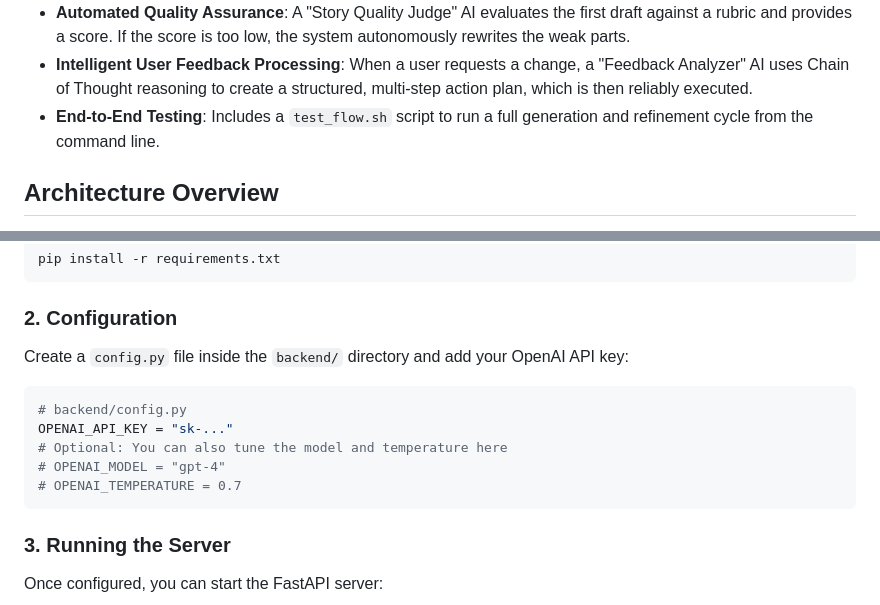
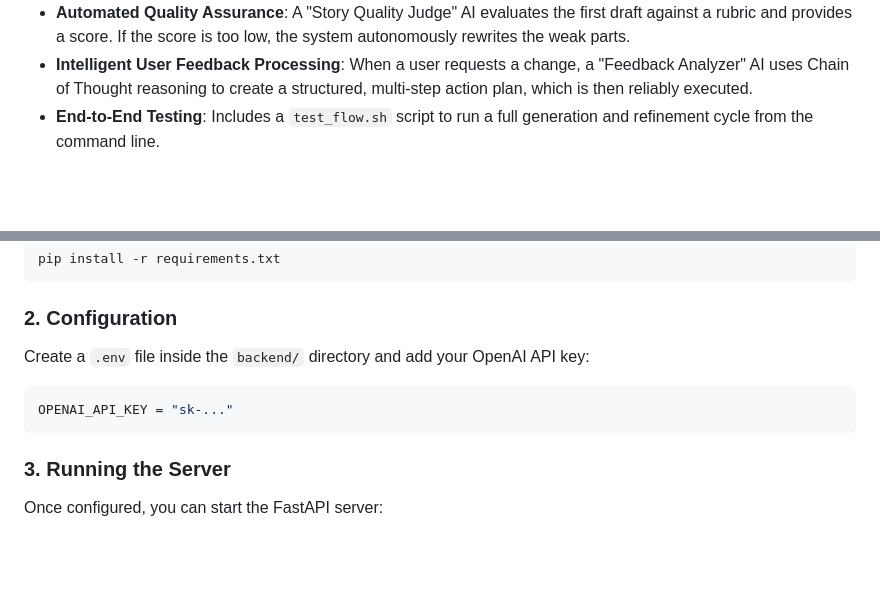
Before and after one commit to vedantbarbhaya/STORYTELLER-AGENT, a Markdown page: README.md, 2 parts joined by grey strips. GitHub-like rendering; blank space fills up the shorter version.

````diff
--- a/README.md
+++ b/README.md
@@ -10,5 +10,4 @@ Storyteller AI is an advanced, conversational storytelling application that leve
 -   **Intelligent User Feedback Processing**: When a user requests a change, a "Feedback Analyzer" AI uses Chain of Thought reasoning to create a structured, multi-step action plan, which is then reliably executed.
 -   **End-to-End Testing**: Includes a `test_flow.sh` script to run a full generation and refinement cycle from the command line.
 
-## Architecture Overview
 
@@ -108,14 +40,10 @@ pip install -r requirements.txt
 
 ### 2. Configuration
 
-Create a `config.py` file inside the `backend/` directory and add your OpenAI API key:
+Create a `.env` file inside the `backend/` directory and add your OpenAI API key:
 
 ```python
-# backend/config.py
 OPENAI_API_KEY = "sk-..."
-# Optional: You can also tune the model and temperature here
-# OPENAI_MODEL = "gpt-4"
-# OPENAI_TEMPERATURE = 0.7
 ```
 
 ### 3. Running the Server
````
Also changed, not shown: other parts of README.md (+0 -67 lines).
